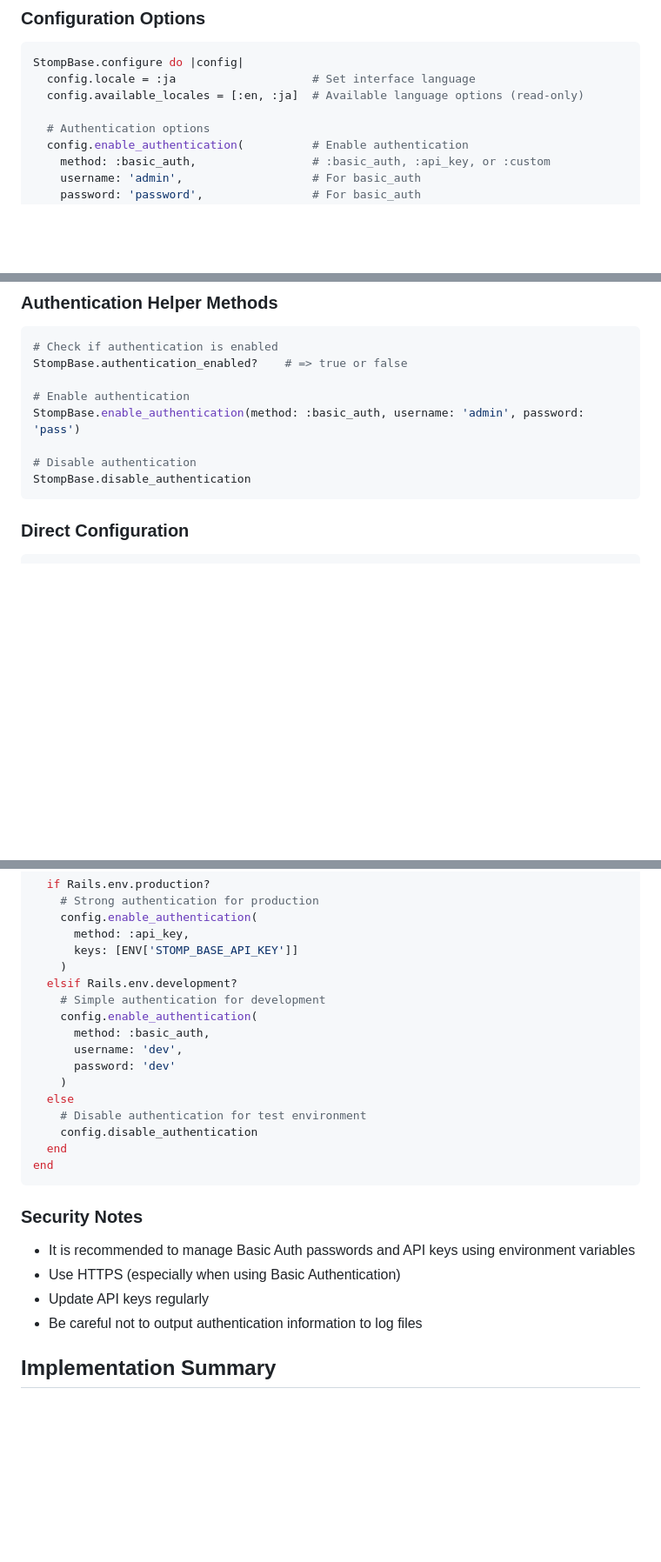
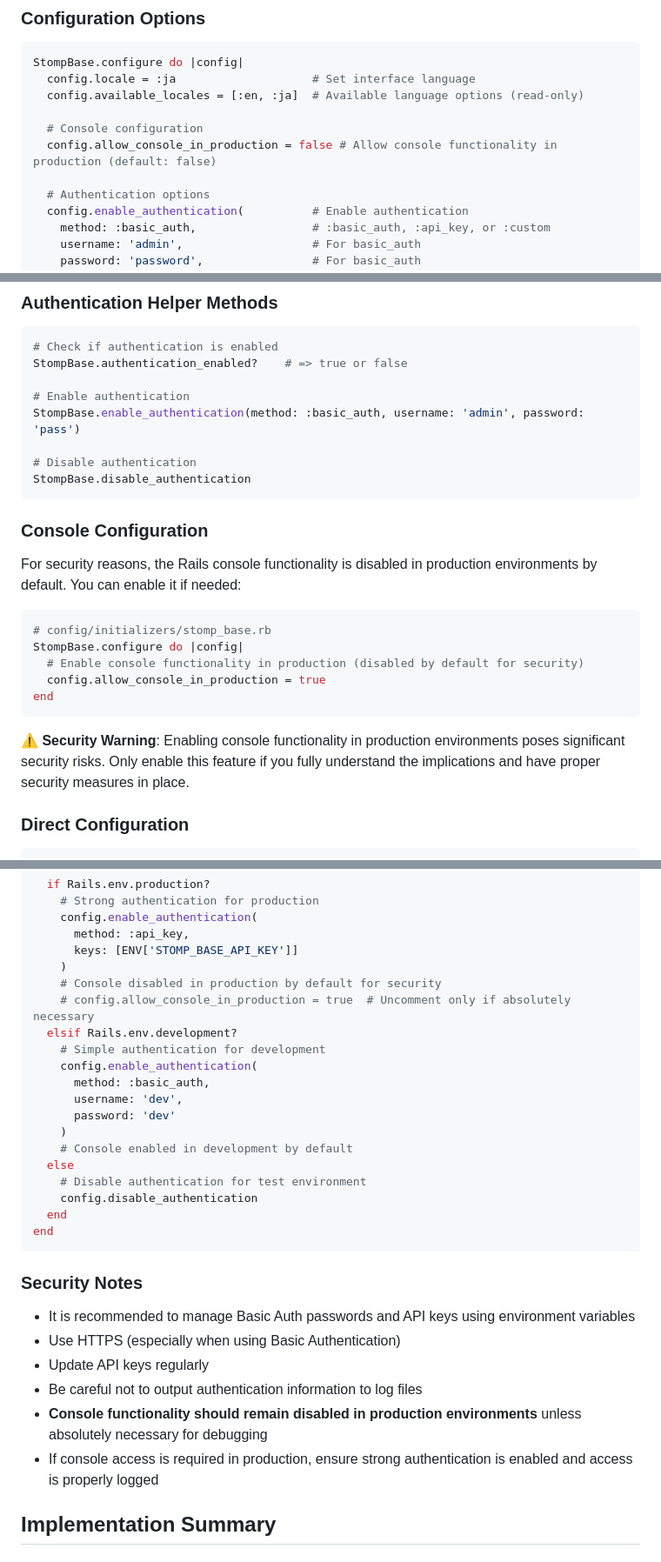
Before and after one commit to snowwshiro/stomp_base, a Markdown page: README.md, 3 parts joined by grey strips. Shown at 87% size. GitHub-like rendering; blank space fills up the shorter version.

````diff
--- a/README.md
+++ b/README.md
@@ -271,6 +271,9 @@ StompBase.configure do |config|
   config.locale = :ja                    # Set interface language
   config.available_locales = [:en, :ja]  # Available language options (read-only)
 
+  # Console configuration
+  config.allow_console_in_production = false # Allow console functionality in production (default: false)
+
   # Authentication options
   config.enable_authentication(          # Enable authentication
     method: :basic_auth,                 # :basic_auth, :api_key, or :custom
@@ -295,6 +298,20 @@ StompBase.enable_authentication(method: :basic_auth, username: 'admin', password
 # Disable authentication
 StompBase.disable_authentication
 ```
+
+### Console Configuration
+
+For security reasons, the Rails console functionality is disabled in production environments by default. You can enable it if needed:
+
+```ruby
+# config/initializers/stomp_base.rb
+StompBase.configure do |config|
+  # Enable console functionality in production (disabled by default for security)
+  config.allow_console_in_production = true
+end
+```
+
+**⚠️ Security Warning**: Enabling console functionality in production environments poses significant security risks. Only enable this feature if you fully understand the implications and have proper security measures in place.
 
 ### Direct Configuration
 
@@ -461,6 +478,8 @@ StompBase.configure do |config|
       method: :api_key,
       keys: [ENV['STOMP_BASE_API_KEY']]
     )
+    # Console disabled in production by default for security
+    # config.allow_console_in_production = true  # Uncomment only if absolutely necessary
   elsif Rails.env.development?
     # Simple authentication for development
     config.enable_authentication(
@@ -468,6 +487,7 @@ StompBase.configure do |config|
       username: 'dev',
       password: 'dev'
     )
+    # Console enabled in development by default
   else
     # Disable authentication for test environment
     config.disable_authentication
@@ -481,6 +501,8 @@ end
 - Use HTTPS (especially when using Basic Authentication)
 - Update API keys regularly
 - Be careful not to output authentication information to log files
+- **Console functionality should remain disabled in production environments** unless absolutely necessary for debugging
+- If console access is required in production, ensure strong authentication is enabled and access is properly logged
 
 ## Implementation Summary
 
````
Also changed, not shown: README.ja.md (+22 -0 lines).
